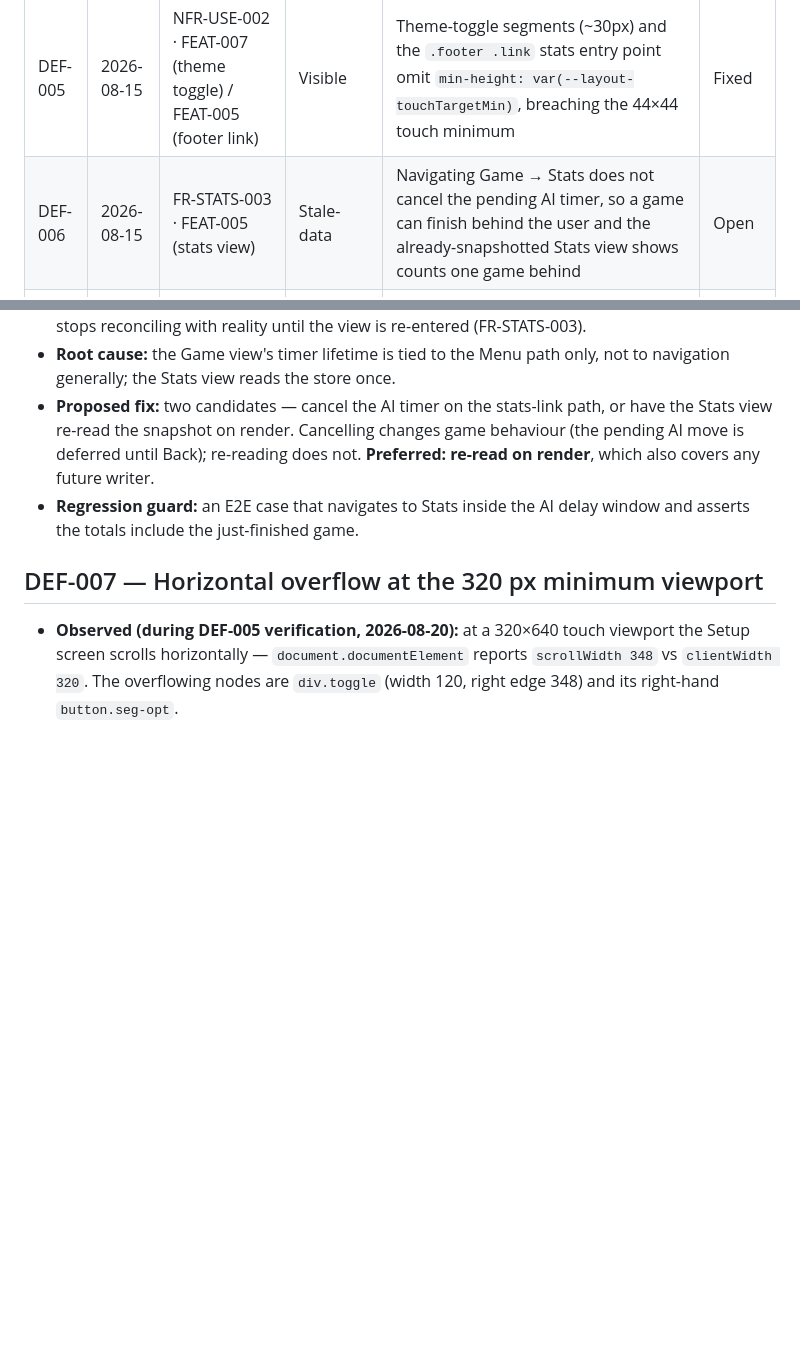
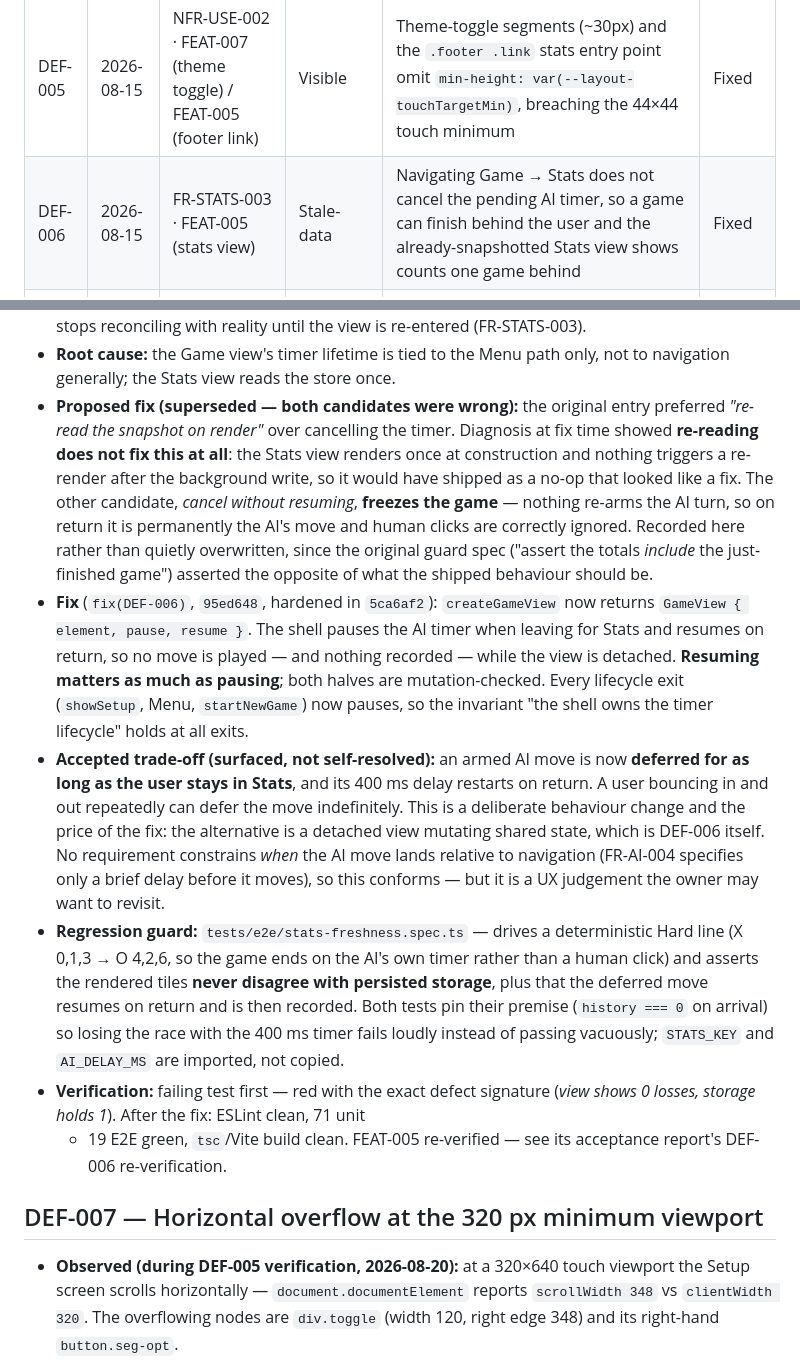
Before and after one commit to zeeshanhanif/tic-tac-toe-game, a Markdown page: docs/defects.md, 2 parts joined by grey strips. Drawn GitHub-style; blank space fills up the shorter version.

Commit message:
FEAT-005 re-verification (DEF-006): AI pause/resume — Accepted, holds
DEF-006 closed. Reconciles the ledger's superseded 'preferred fix' prose
rather than only flipping the status: re-read-on-render would not have
fixed it, and cancel-without-resume freezes the game. Records the deferred-
move trade-off as an owner-facing UX judgement.

```diff
--- a/docs/defects.md
+++ b/docs/defects.md
@@ -10,7 +10,7 @@ requirement). Owned by the sdlc-orchestrator. Newest rows at the bottom.
 | DEF-003 | 2026-08-11 | FR-STATS-005 / NFR-REL-001/002 · FEAT-004 (stats store) | Latent-crash | `loadState` guards only top-level truthiness, so a partially-corrupt persisted stats object (missing `vsComputer` sub-tree) passes and later crashes `recordResult`/`summarize` — violating the "reset on corrupt shape" contract | Fixed |
 | DEF-004 | 2026-08-15 | FR-THEME-001 · FEAT-007 (theming) | Visible | `color-scheme` is pinned to `light dark` and never narrowed per theme, so an explicit theme choice does not reach UA-rendered chrome (scrollbars, pre-paint canvas) | Fixed |
 | DEF-005 | 2026-08-15 | NFR-USE-002 · FEAT-007 (theme toggle) / FEAT-005 (footer link) | Visible | Theme-toggle segments (~30px) and the `.footer .link` stats entry point omit `min-height: var(--layout-touchTargetMin)`, breaching the 44×44 touch minimum | Fixed |
-| DEF-006 | 2026-08-15 | FR-STATS-003 · FEAT-005 (stats view) | Stale-data | Navigating Game → Stats does not cancel the pending AI timer, so a game can finish behind the user and the already-snapshotted Stats view shows counts one game behind | Open |
+| DEF-006 | 2026-08-15 | FR-STATS-003 · FEAT-005 (stats view) | Stale-data | Navigating Game → Stats does not cancel the pending AI timer, so a game can finish behind the user and the already-snapshotted Stats view shows counts one game behind | Fixed |
 | DEF-007 | 2026-08-20 | NFR-COMPAT-002 · FEAT-007 (top bar) | Layout | At a 320 px viewport the page scrolls horizontally (scrollWidth 348 vs 320): `.topbar` does not wrap and wordmark + theme toggle exceed the content column | Open |
 
 ---
@@ -207,12 +207,42 @@ requirement). Owned by the sdlc-orchestrator. Newest rows at the bottom.
   reconciling with reality until the view is re-entered (FR-STATS-003).
 - **Root cause:** the Game view's timer lifetime is tied to the Menu path only,
   not to navigation generally; the Stats view reads the store once.
-- **Proposed fix:** two candidates — cancel the AI timer on the stats-link path,
-  or have the Stats view re-read the snapshot on render. Cancelling changes game
-  behaviour (the pending AI move is deferred until Back); re-reading does not.
-  **Preferred: re-read on render**, which also covers any future writer.
-- **Regression guard:** an E2E case that navigates to Stats inside the AI delay
-  window and asserts the totals include the just-finished game.
+- **Proposed fix (superseded — both candidates were wrong):** the original entry
+  preferred *"re-read the snapshot on render"* over cancelling the timer.
+  Diagnosis at fix time showed **re-reading does not fix this at all**: the Stats
+  view renders once at construction and nothing triggers a re-render after the
+  background write, so it would have shipped as a no-op that looked like a fix.
+  The other candidate, *cancel without resuming*, **freezes the game** — nothing
+  re-arms the AI turn, so on return it is permanently the AI's move and human
+  clicks are correctly ignored. Recorded here rather than quietly overwritten,
+  since the original guard spec ("assert the totals *include* the just-finished
+  game") asserted the opposite of what the shipped behaviour should be.
+- **Fix** (`fix(DEF-006)`, `95ed648`, hardened in `5ca6af2`): `createGameView`
+  now returns `GameView { element, pause, resume }`. The shell pauses the AI
+  timer when leaving for Stats and resumes on return, so no move is played — and
+  nothing recorded — while the view is detached. **Resuming matters as much as
+  pausing**; both halves are mutation-checked. Every lifecycle exit
+  (`showSetup`, Menu, `startNewGame`) now pauses, so the invariant "the shell
+  owns the timer lifecycle" holds at all exits.
+- **Accepted trade-off (surfaced, not self-resolved):** an armed AI move is now
+  **deferred for as long as the user stays in Stats**, and its 400 ms delay
+  restarts on return. A user bouncing in and out repeatedly can defer the move
+  indefinitely. This is a deliberate behaviour change and the price of the fix:
+  the alternative is a detached view mutating shared state, which is DEF-006
+  itself. No requirement constrains *when* the AI move lands relative to
+  navigation (FR-AI-004 specifies only a brief delay before it moves), so this
+  conforms — but it is a UX judgement the owner may want to revisit.
+- **Regression guard:** `tests/e2e/stats-freshness.spec.ts` — drives a
+  deterministic Hard line (X 0,1,3 → O 4,2,6, so the game ends on the AI's own
+  timer rather than a human click) and asserts the rendered tiles **never
+  disagree with persisted storage**, plus that the deferred move resumes on
+  return and is then recorded. Both tests pin their premise (`history === 0` on
+  arrival) so losing the race with the 400 ms timer fails loudly instead of
+  passing vacuously; `STATS_KEY` and `AI_DELAY_MS` are imported, not copied.
+- **Verification:** failing test first — red with the exact defect signature
+  (*view shows 0 losses, storage holds 1*). After the fix: ESLint clean, 71 unit
+  + 19 E2E green, `tsc`/Vite build clean. FEAT-005 re-verified — see its
+  acceptance report's DEF-006 re-verification.
 
 ## DEF-007 — Horizontal overflow at the 320 px minimum viewport
 
```
Also changed, not shown: 1 other file.
